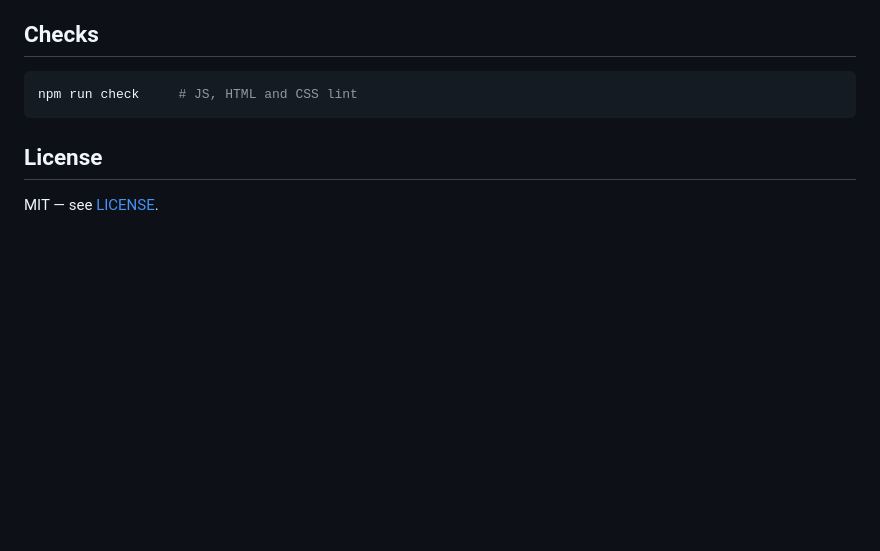
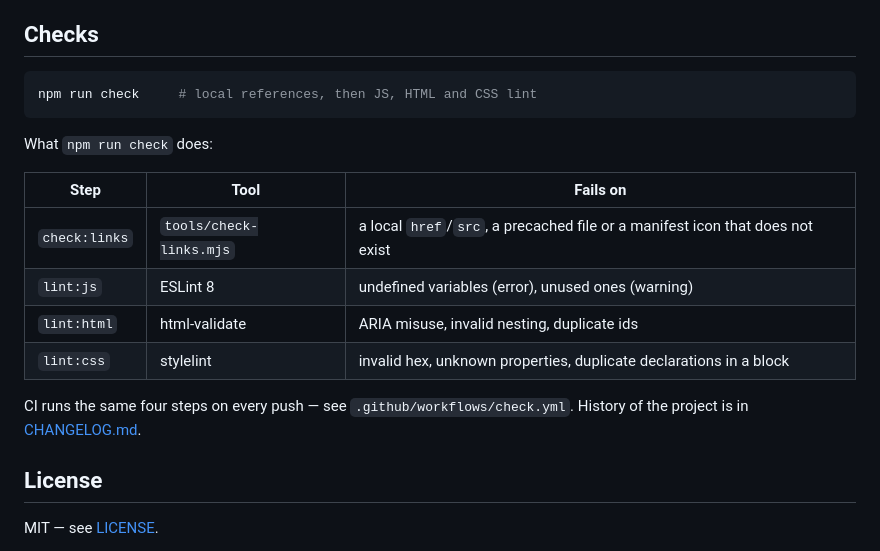
Before and after one commit to drsamonline/mood-mixer, a Markdown page: README.md, the part around the change. Drawn GitHub-style; blank space fills up the shorter version.

````diff
--- a/README.md
+++ b/README.md
@@ -178,8 +178,19 @@ Bump `ASSET_VERSION` in `service-worker.js` and the `?v=` query on the CSS/JS li
 ## Checks
 
 ```bash
-npm run check     # JS, HTML and CSS lint
+npm run check     # local references, then JS, HTML and CSS lint
 ```
+
+What `npm run check` does:
+
+| Step | Tool | Fails on |
+|---|---|---|
+| `check:links` | `tools/check-links.mjs` | a local `href`/`src`, a precached file or a manifest icon that does not exist |
+| `lint:js` | ESLint 8 | undefined variables (error), unused ones (warning) |
+| `lint:html` | html-validate | ARIA misuse, invalid nesting, duplicate ids |
+| `lint:css` | stylelint | invalid hex, unknown properties, duplicate declarations in a block |
+
+CI runs the same four steps on every push — see `.github/workflows/check.yml`. History of the project is in [CHANGELOG.md](CHANGELOG.md).
 
 ## License
 
````
Also changed, not shown: CHANGELOG.md (added, +116 -0 lines), screenshots/mixer-mobile.png, screenshots/mixer.png, 10 other files.
